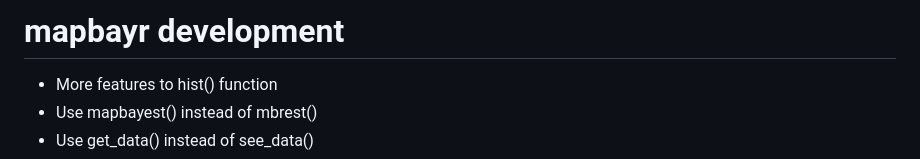
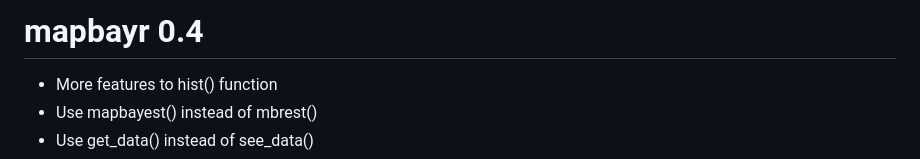
Before and after one commit to FelicienLL/mapbayr, a Markdown page: NEWS.md, the part around the change. Drawn GitHub-style.

```diff
--- a/NEWS.md
+++ b/NEWS.md
@@ -1,4 +1,5 @@
-# mapbayr development
+# mapbayr 0.4
+
 - More features to hist() function
 - Use mapbayest() instead of mbrest()
 - Use get_data() instead of see_data()
```
Also changed, not shown: README.md (+50 -20 lines), man/figures/README-plot1-1.png, man/figures/README-plot2-1.png, man/figures/README-plot3-1.png (added), 1 other file.
